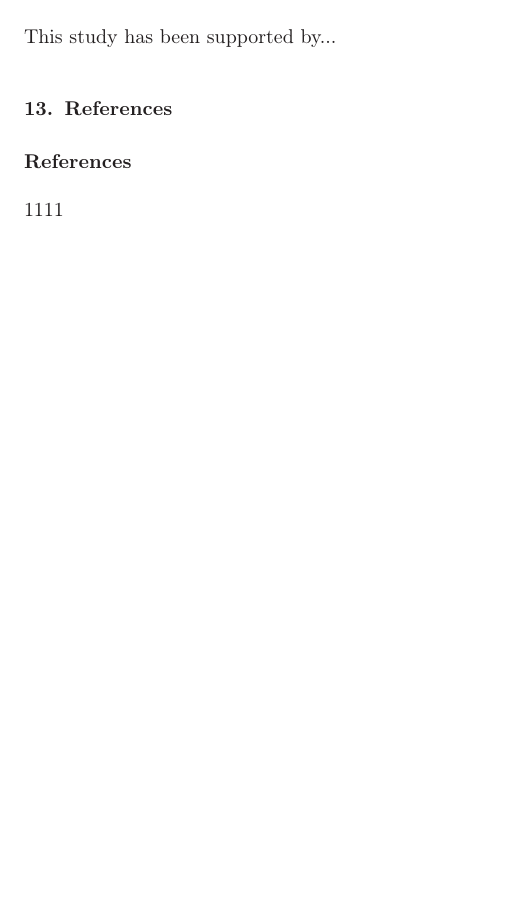
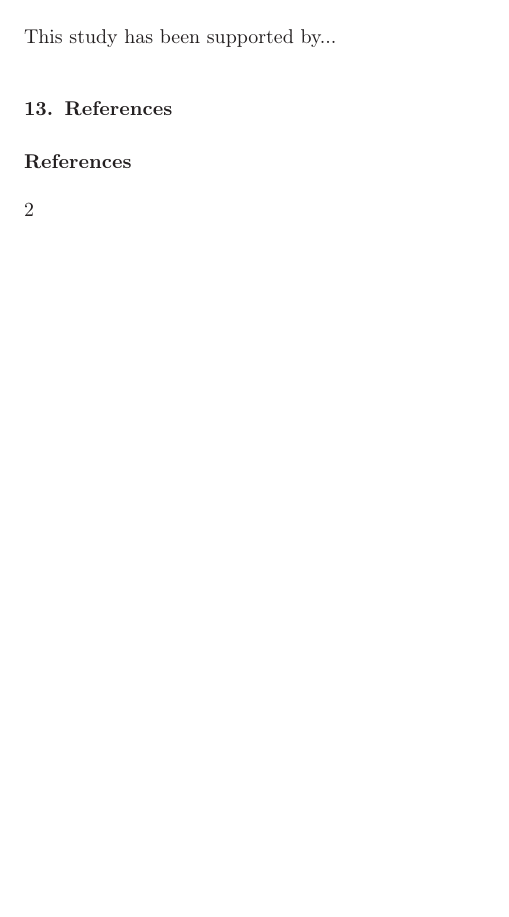
Before and after one commit to luyilouie/luyi, a LaTeX paper (template.tex): part of page 10 of 10, cut so that both start at the same text. Compiled offline with LaTeX, dvips and Ghostscript.

Commit message:
Revert "Revert "12""
This reverts commit b95def718352a5ffbc6b45259f222da0c9df93da.

```diff
--- a/template.tex
+++ b/template.tex
@@ -448,5 +448,5 @@
 % Needs to be changed based on the journal you are sumbitting to.
 % see ``bst\journal_refstyles.pdf'' for more information
 \bibliographystyle{bst/model3-num-names}
-1111
+2
 \end{document}
```
Also changed, not shown: template.pdf, 2 other files.
